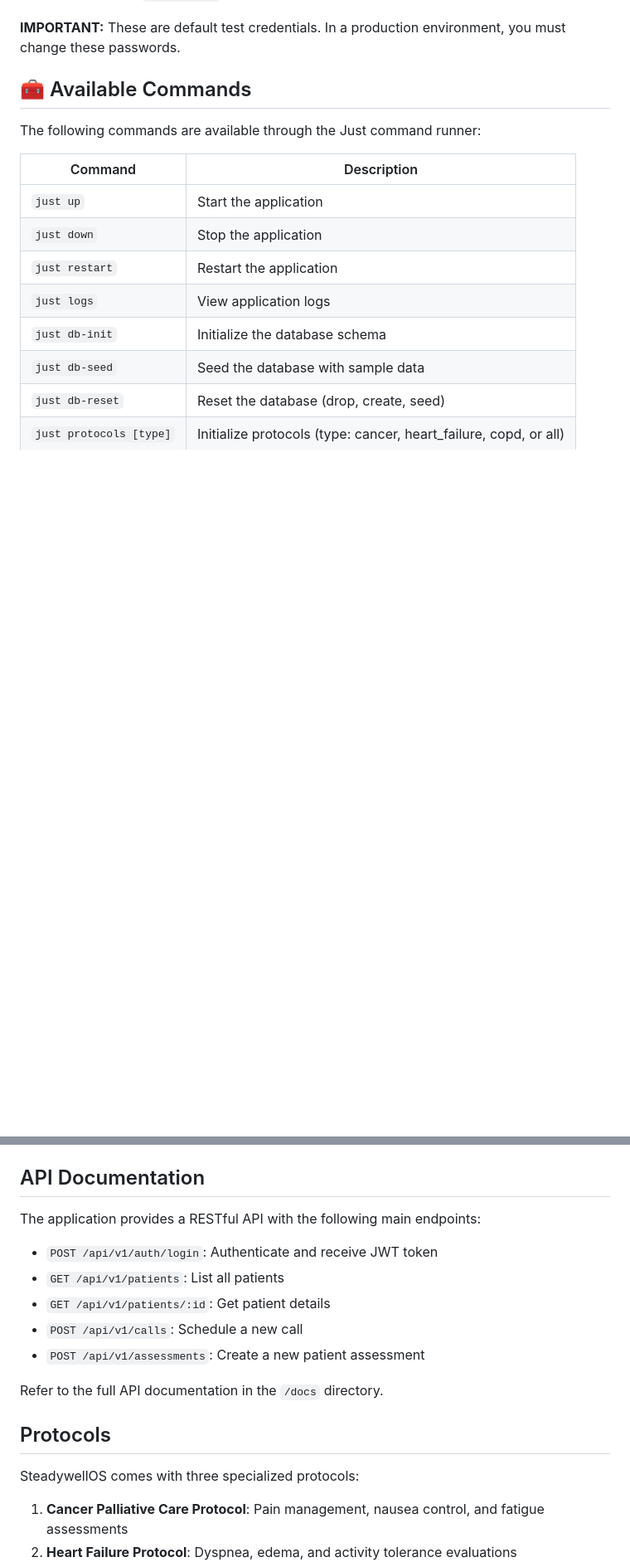
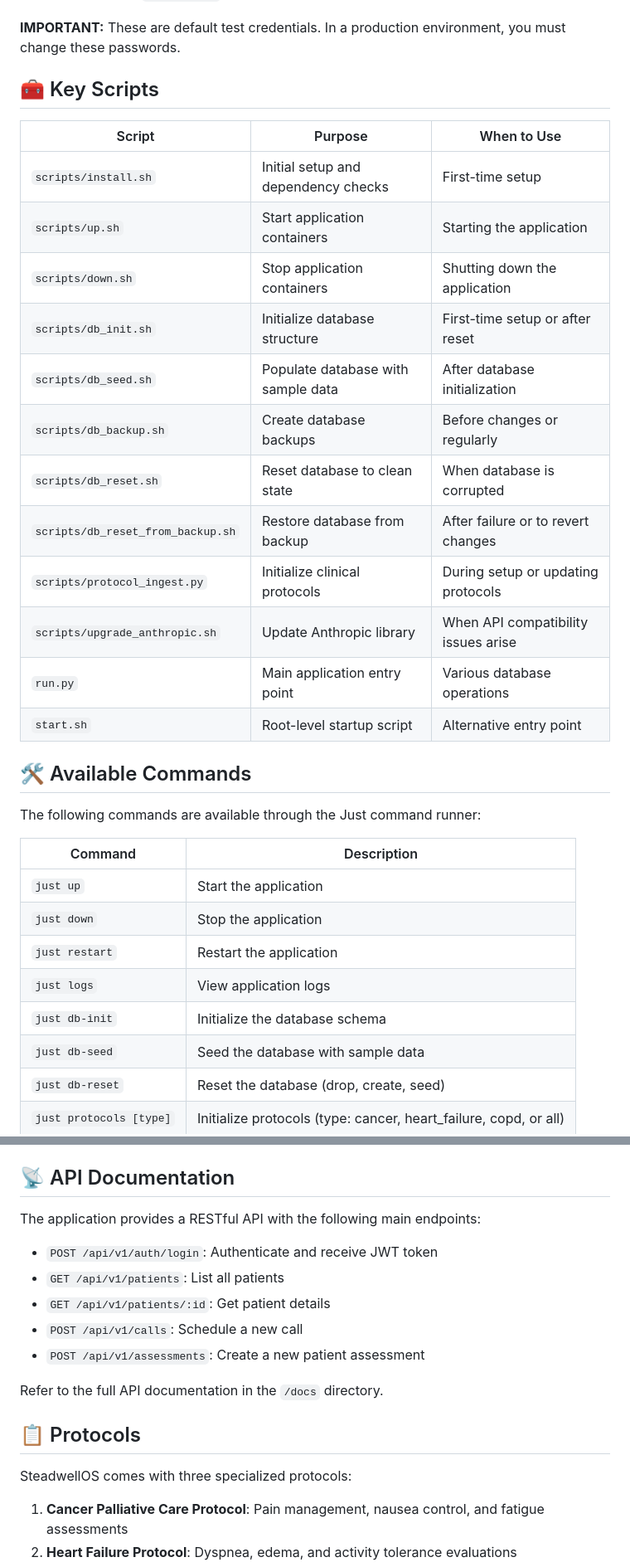
Before and after one commit to quome-steadywell/cust-steadywellos-webapp, a Markdown page: README.md, 2 parts joined by grey strips. Shown at 83% size. Rendered like a GitHub page; blank space fills up the shorter version.

```diff
--- a/README.md
+++ b/README.md
@@ -77,7 +210,24 @@ The system is seeded with the following test users:
 
 **IMPORTANT:** These are default test credentials. In a production environment, you must change these passwords.
 
-## 🧰 Available Commands
+## 🧰 Key Scripts
+
+| Script | Purpose | When to Use |
+|--------|---------|-------------|
+| `scripts/install.sh` | Initial setup and dependency checks | First-time setup |
+| `scripts/up.sh` | Start application containers | Starting the application |
+| `scripts/down.sh` | Stop application containers | Shutting down the application |
+| `scripts/db_init.sh` | Initialize database structure | First-time setup or after reset |
+| `scripts/db_seed.sh` | Populate database with sample data | After database initialization |
+| `scripts/db_backup.sh` | Create database backups | Before changes or regularly |
+| `scripts/db_reset.sh` | Reset database to clean state | When database is corrupted |
+| `scripts/db_reset_from_backup.sh` | Restore database from backup | After failure or to revert changes |
+| `scripts/protocol_ingest.py` | Initialize clinical protocols | During setup or updating protocols |
+| `scripts/upgrade_anthropic.sh` | Update Anthropic library | When API compatibility issues arise |
+| `run.py` | Main application entry point | Various database operations |
+| `start.sh` | Root-level startup script | Alternative entry point |
+
+## 🛠️ Available Commands
 
 The following commands are available through the Just command runner:
 
@@ -146,7 +296,7 @@ Key environment variables to configure:
 - `TWILIO_AUTH_TOKEN`: Twilio authentication token
 - `TWILIO_PHONE_NUMBER`: Twilio phone number for outgoing calls
 
-## API Documentation
+## 📡 API Documentation
 
 The application provides a RESTful API with the following main endpoints:
 
@@ -158,9 +308,9 @@ The application provides a RESTful API with the following main endpoints:
 
 Refer to the full API documentation in the `/docs` directory.
 
-## Protocols
+## 📋 Protocols
 
-SteadywellOS comes with three specialized protocols:
+SteadwellOS comes with three specialized protocols:
 
 1. **Cancer Palliative Care Protocol**: Pain management, nausea control, and fatigue assessments
 2. **Heart Failure Protocol**: Dyspnea, edema, and activity tolerance evaluations
```
Also changed, not shown: other parts of README.md (+140 -7 lines).
